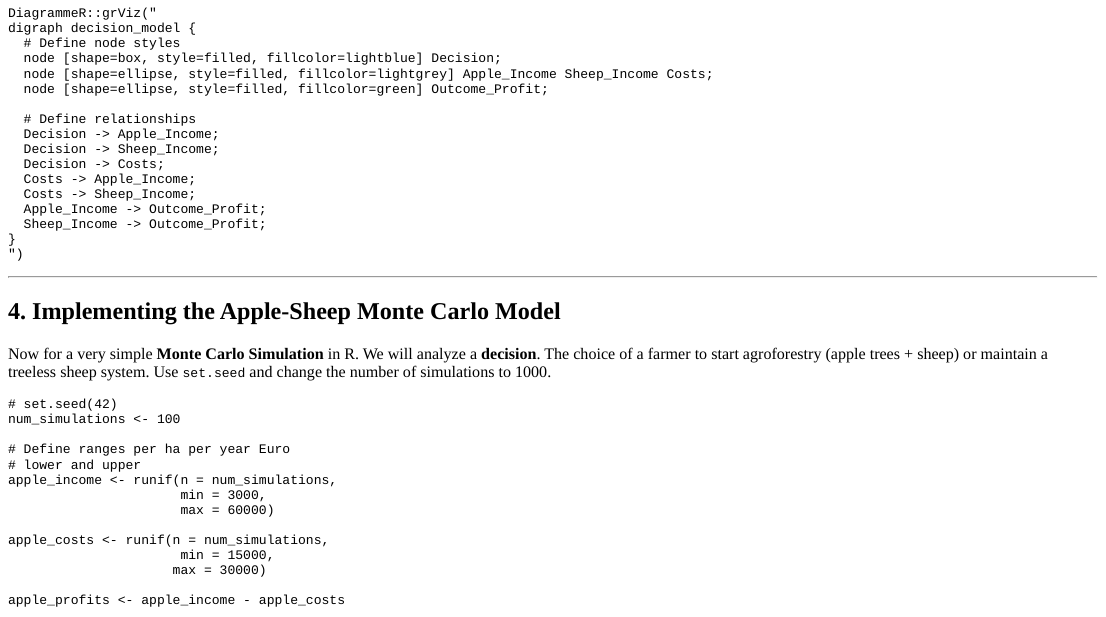
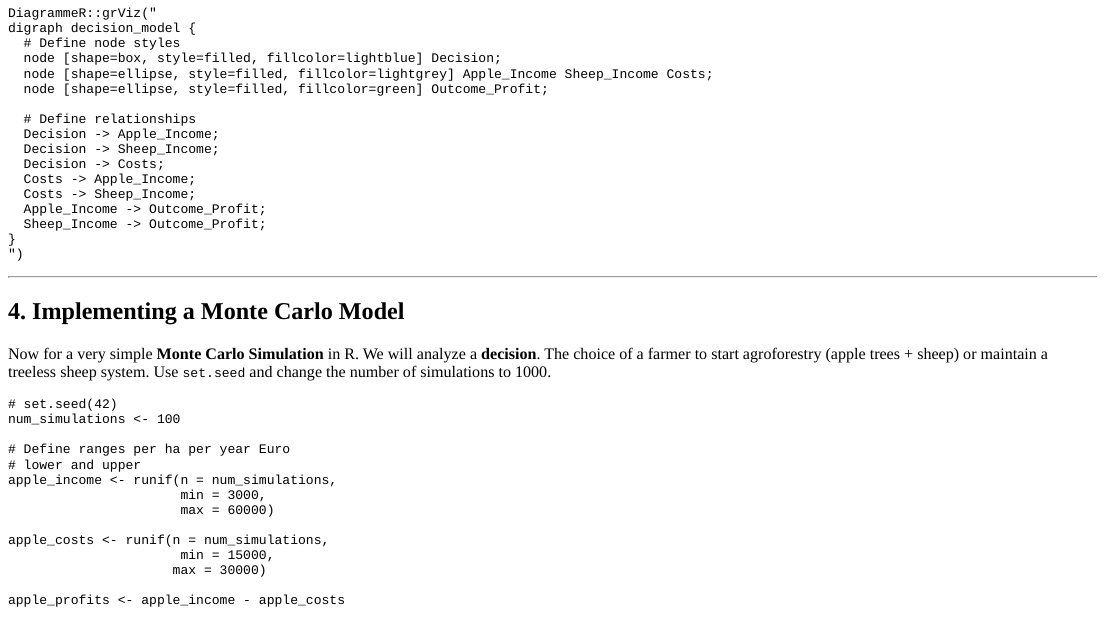
Before and after one commit to CWWhitney/decision_modeling_tutorial, an R Markdown document (Tutorial.Rmd): the page in a window 1100 px wide, from 940 px down. The pictures show the output file Tutorial.html that the author committed with the source, opened offline.

Commit message:
minor: Adjust header

```diff
--- a/Tutorial.Rmd
+++ b/Tutorial.Rmd
@@ -111,7 +111,7 @@ digraph decision_model {
 
 ---
 
-## **4. Implementing the Apple-Sheep Monte Carlo Model**
+## **4. Implementing a Monte Carlo Model**
 
 Now for a very simple **Monte Carlo Simulation** in R. We will analyze a **decision**. The choice of a farmer to start agroforestry (apple trees + sheep) or maintain a treeless sheep system. Use `set.seed` and change the number of simulations to 1000.
 
```
Also changed, not shown: Tutorial.html.
